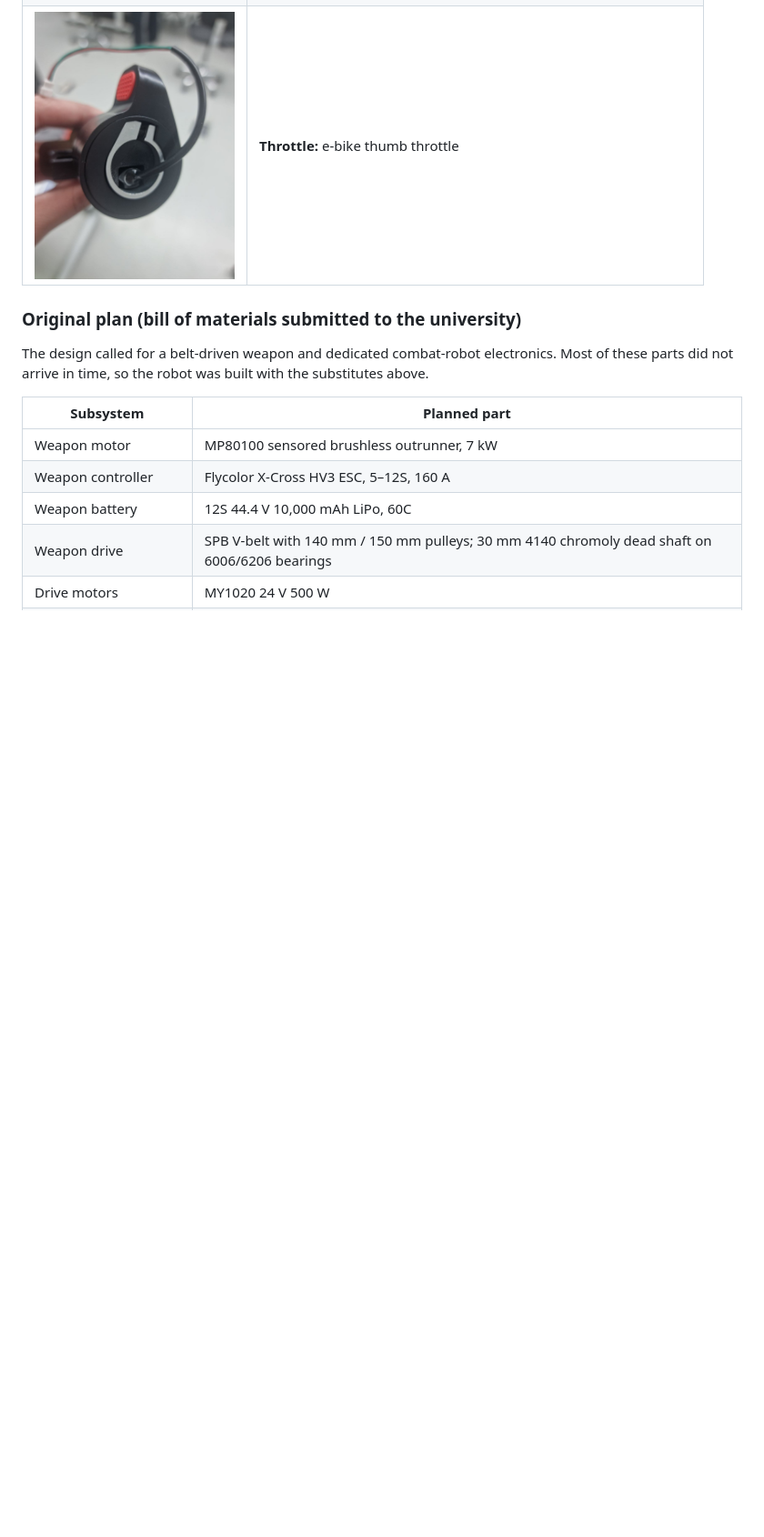
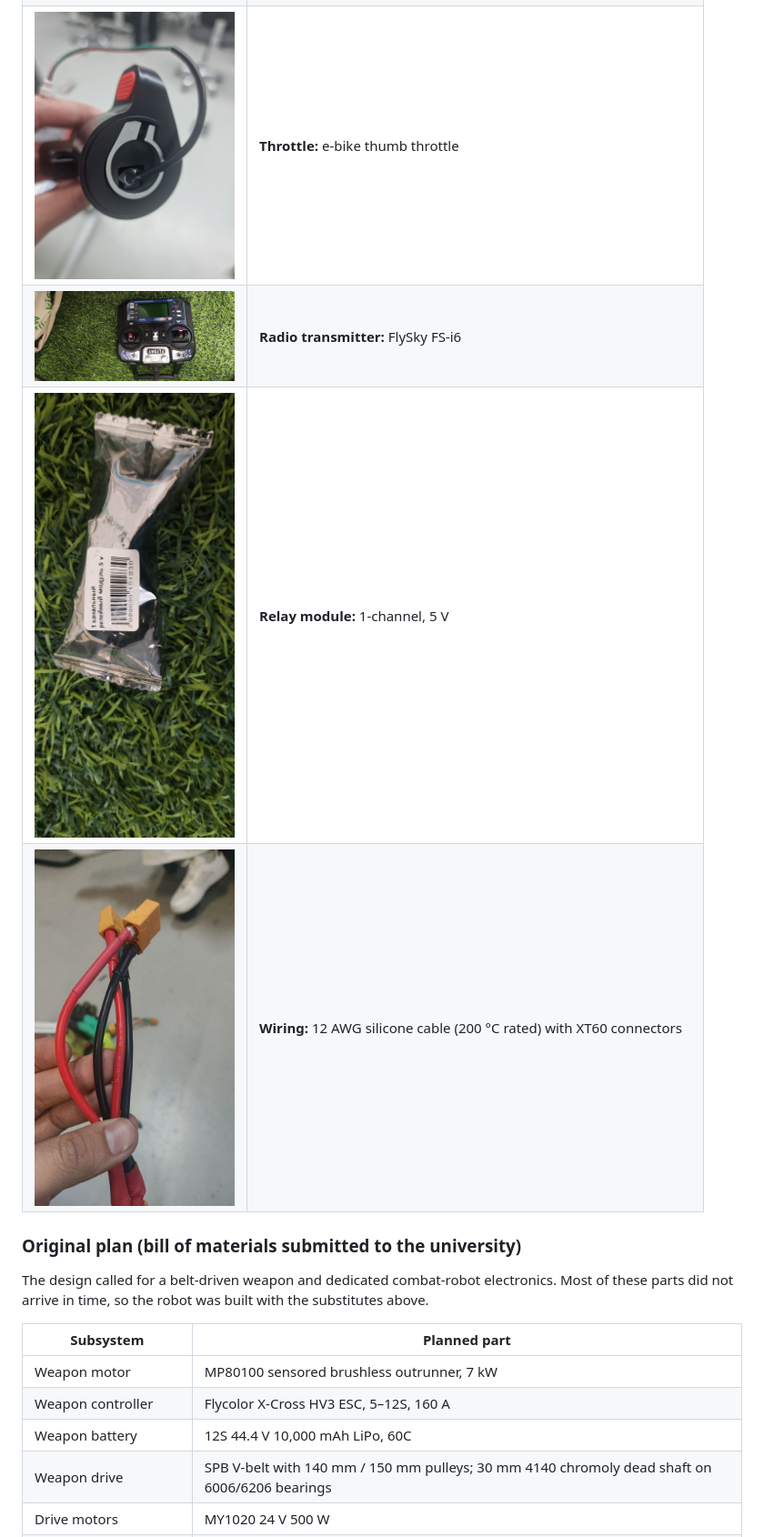
Before and after one commit to djamalatdinov-cell/combat-robot-robowar, a Markdown page: README.md, the part around the change. Shown at 91% size. GitHub-like rendering; pictures changed too: images/radio-transmitter.jpg (added), images/relay-module-5v.jpg (added), images/wiring-12awg-xt60.jpg (added); blank space fills up the shorter version.

Commit message:
Add photos of radio, relay module and wiring

```diff
--- a/README.md
+++ b/README.md
@@ -85,6 +85,9 @@ A selection of the main parts we used; not a complete list.
 | <img src="images/fardriver-controller.jpg" width="220"> | **Motor controller:** FarDriver |
 | <img src="images/ebike-controller-48v.jpg" width="220"> | **Motor controller:** 36/48 V, 350 W e-bike controller (local substitute) |
 | <img src="images/thumb-throttle.jpg" width="220"> | **Throttle:** e-bike thumb throttle |
+| <img src="images/radio-transmitter.jpg" width="220"> | **Radio transmitter:** FlySky FS-i6 |
+| <img src="images/relay-module-5v.jpg" width="220"> | **Relay module:** 1-channel, 5 V |
+| <img src="images/wiring-12awg-xt60.jpg" width="220"> | **Wiring:** 12 AWG silicone cable (200 °C rated) with XT60 connectors |
 
 ### Original plan (bill of materials submitted to the university)
 
```
